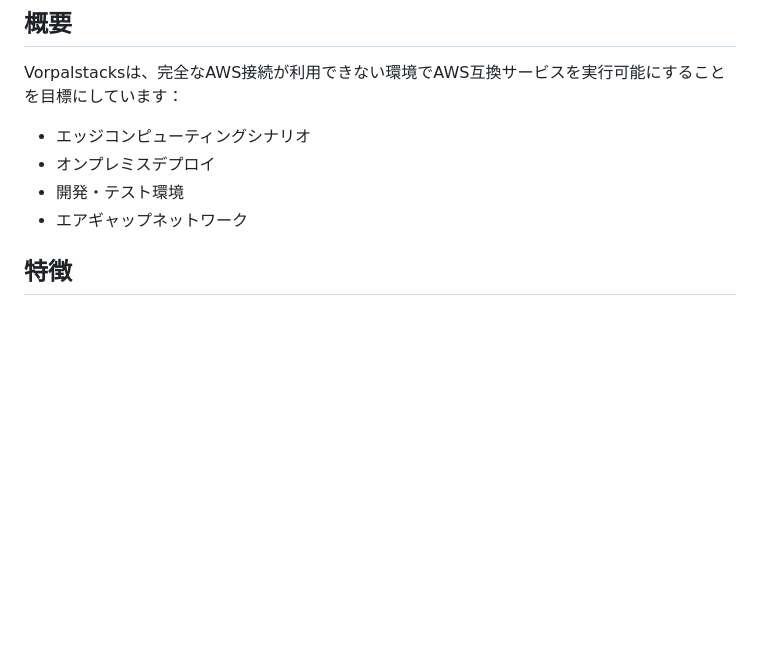
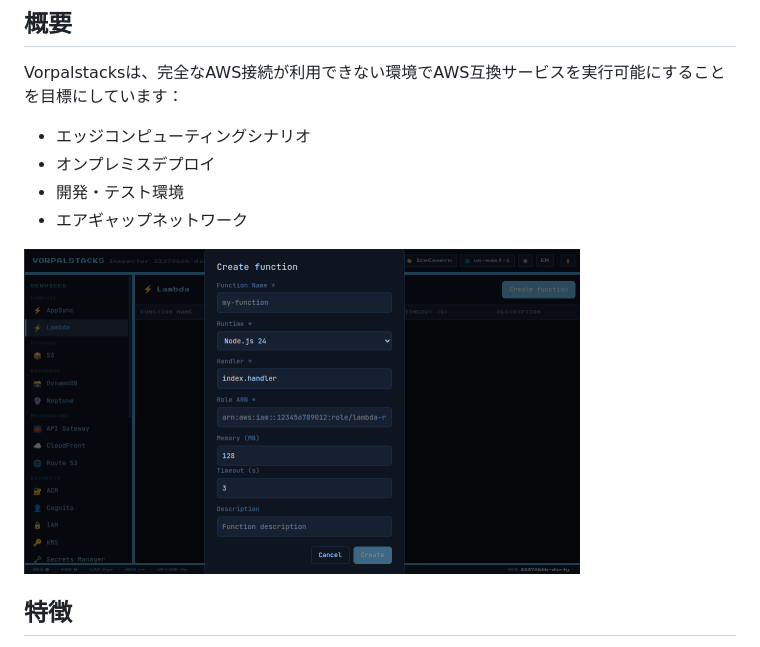
Before and after one commit to tagumasa/vorpalstacks, a Markdown page: README.ja.md, the part around the change. GitHub-like rendering; pictures changed too: docs/images/gui.png (added); blank space fills up the shorter version.

```diff
--- a/README.ja.md
+++ b/README.ja.md
@@ -14,6 +14,8 @@ Vorpalstacksは、完全なAWS接続が利用できない環境でAWS互換サ
 - オンプレミスデプロイ
 - 開発・テスト環境
 - エアギャップネットワーク
+
+![Vorpalstacks 管理コンソール](docs/images/gui.png)
 
 ## 特徴
 
```
Also changed, not shown: README.md (+2 -0 lines), README.zh.md (+2 -0 lines), 1 other file.
